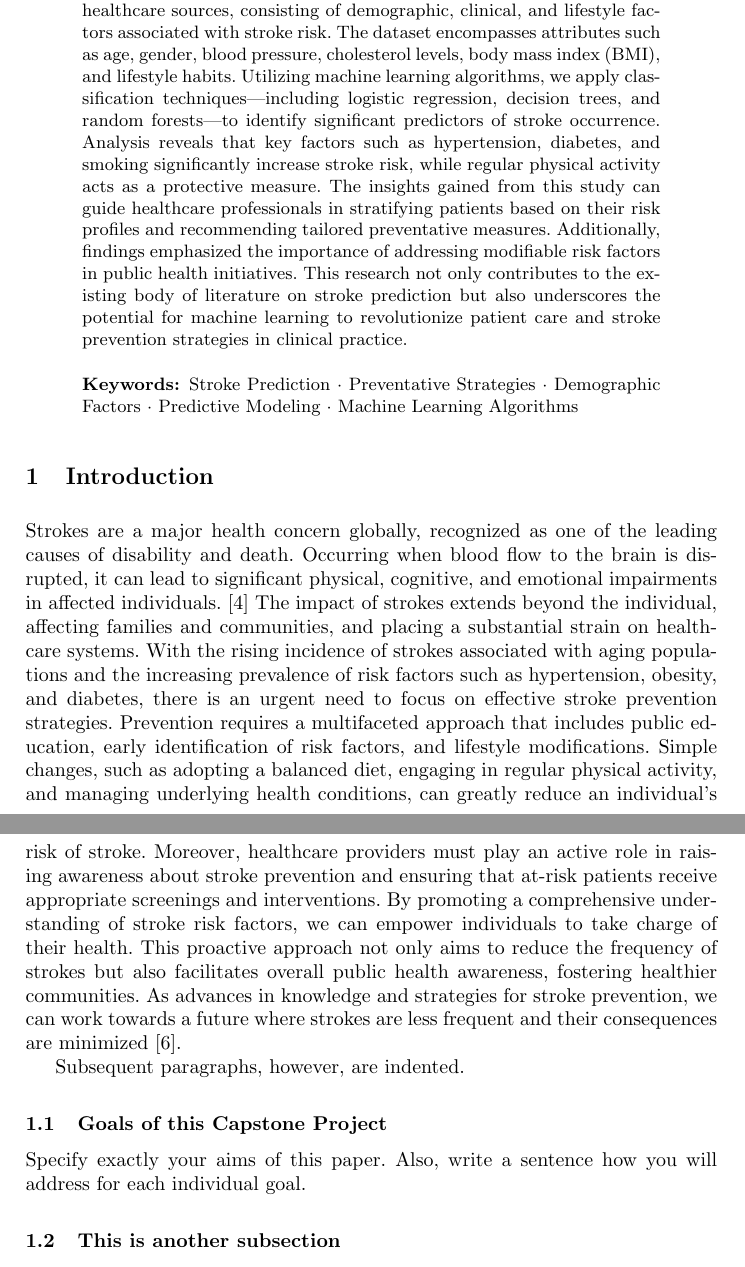
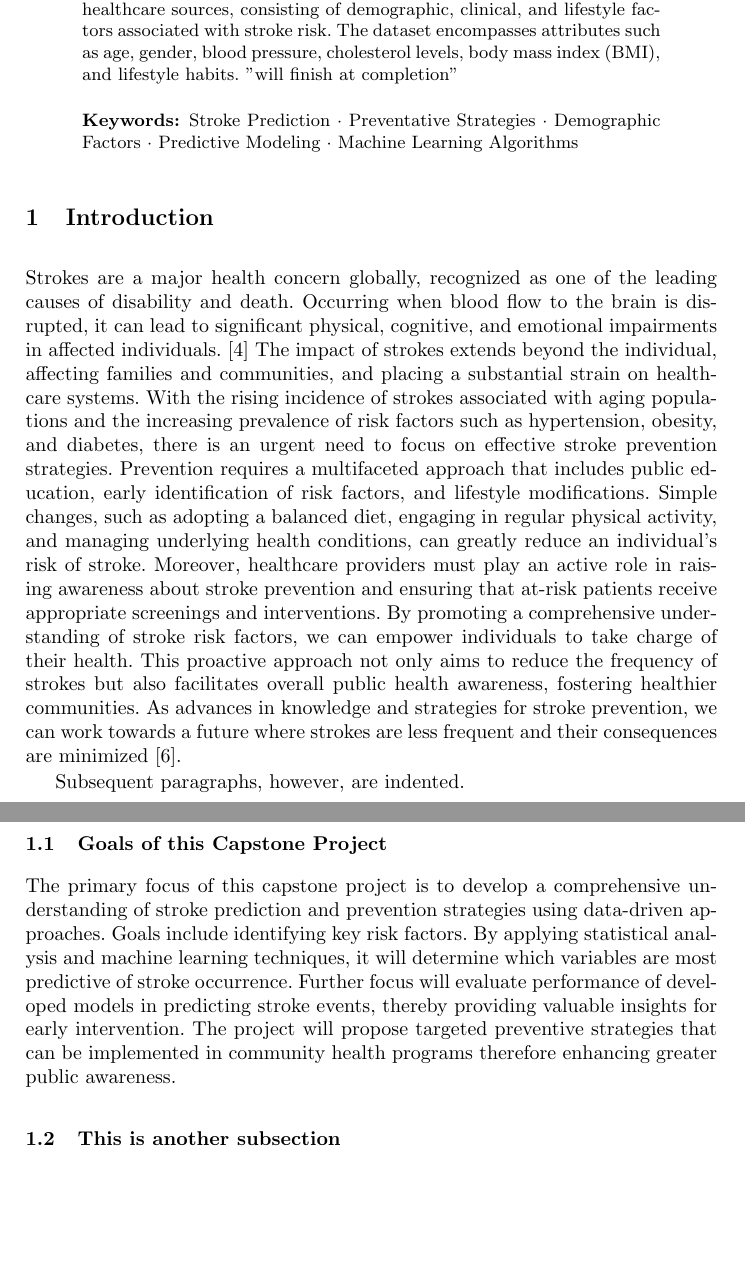
Before and after one commit to alvaroquintero28/Capstone-Project-Report, a LaTeX paper (samplepaper.tex): two parts of pages 1 and 2 of 6 before the commit and two parts of pages 1 and 2 of 5 after it, joined at a grey line, cut so that both start at the same text, the shorter picture padded with empty space. Compiled offline with pdfLaTeX.

Commit message:
new changes

```diff
--- a/samplepaper.tex
+++ b/samplepaper.tex
@@ -32,7 +32,7 @@
 \maketitle              % typeset the header of the contribution
 %
 \begin{abstract}
-Stroke prediction is a critical area of research in healthcare, aiming to enhance preventative strategies and improve patient outcomes. This study investigates a comprehensive dataset collected from various healthcare sources, consisting of demographic, clinical, and lifestyle factors associated with stroke risk. The dataset encompasses attributes such as age, gender, blood pressure, cholesterol levels, body mass index (BMI), and lifestyle habits. Utilizing machine learning algorithms, we apply classification techniques—including logistic regression, decision trees, and random forests—to identify significant predictors of stroke occurrence. Analysis reveals that key factors such as hypertension, diabetes, and smoking significantly increase stroke risk, while regular physical activity acts as a protective measure. The insights gained from this study can guide healthcare professionals in stratifying patients based on their risk profiles and recommending tailored preventative measures. Additionally, findings emphasized the importance of addressing modifiable risk factors in public health initiatives. This research not only contributes to the existing body of literature on stroke prediction but also underscores the potential for machine learning to revolutionize patient care and stroke prevention strategies in clinical practice.
+Stroke prediction is a critical area of research in healthcare, aiming to enhance preventative strategies and improve patient outcomes. This study investigates a comprehensive dataset collected from various healthcare sources, consisting of demographic, clinical, and lifestyle factors associated with stroke risk. The dataset encompasses attributes such as age, gender, blood pressure, cholesterol levels, body mass index (BMI), and lifestyle habits. "will finish at completion"
 
 \keywords{Stroke Prediction \and Preventative Strategies \and Demographic Factors \and Predictive Modeling \and Machine Learning Algorithms}
 \end{abstract}
@@ -46,7 +46,7 @@ Strokes are a major health concern globally, recognized as one of the leading ca
 Subsequent paragraphs, however, are indented.
 
 \subsection{Goals of this Capstone Project}
-Specify exactly your aims of this paper. Also, write a sentence how you will address for each individual goal.
+The primary focus of this capstone project is to develop a comprehensive understanding of stroke prediction and prevention strategies using data-driven approaches. Goals include identifying key risk factors. By applying statistical analysis and machine learning techniques, it will determine which variables are most predictive of stroke occurrence. Further focus will evaluate performance of developed models in predicting stroke events, thereby providing valuable insights for early intervention. The project will propose targeted preventive strategies that can be implemented in community health programs therefore enhancing greater public awareness.
 
 \subsection{This is another subsection}
 Write something related to your paper.
```
